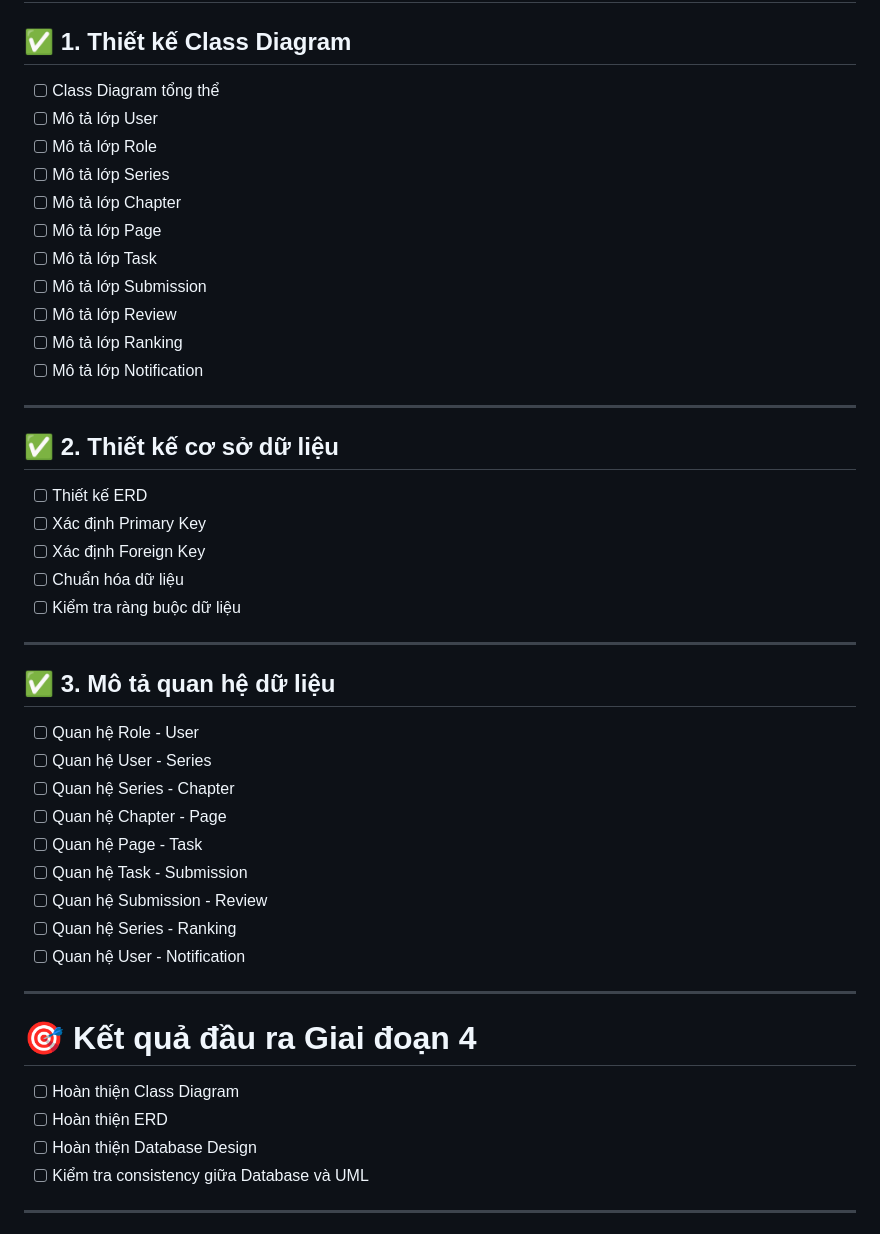
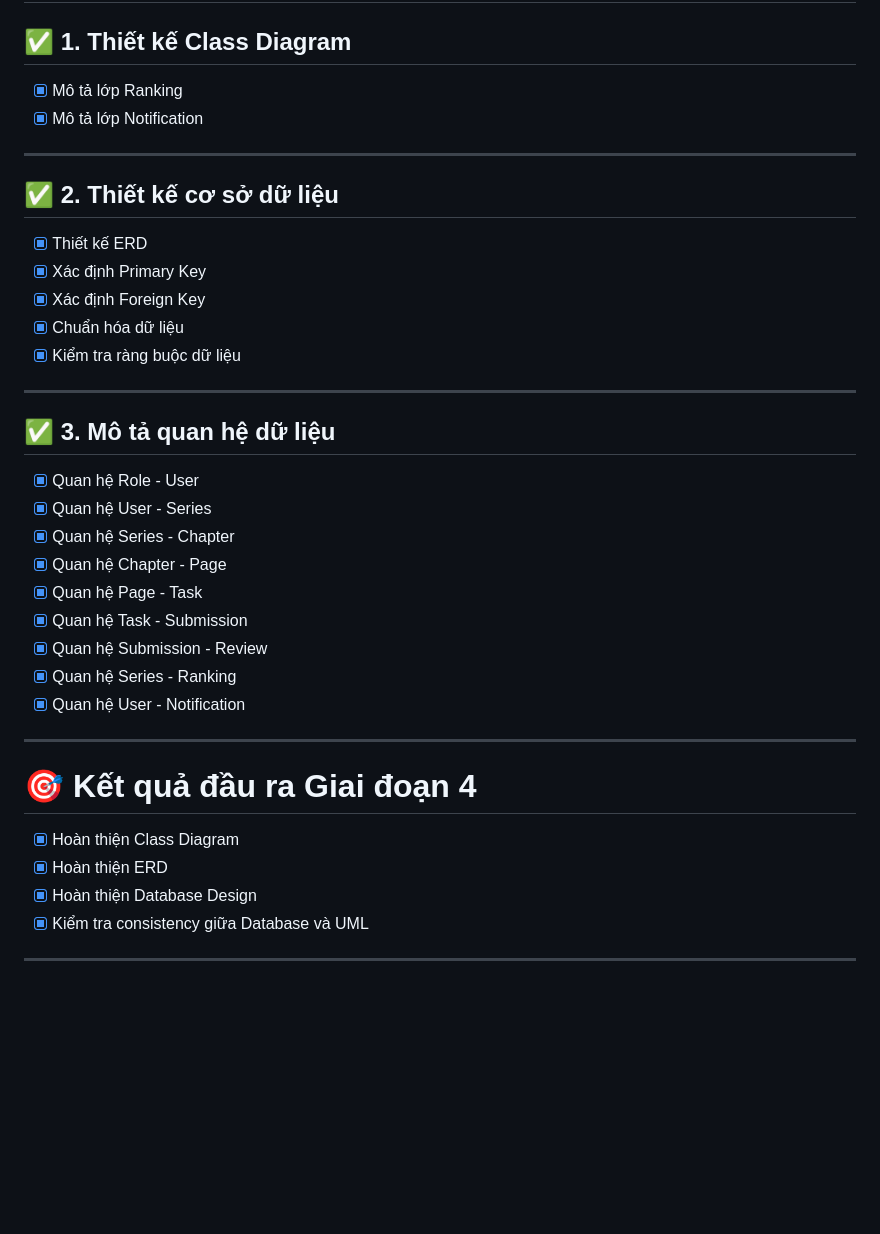
Before and after one commit to trongtan0079/manga-workflow-report, a Markdown page: checklist.md, the part around one of its changes. Drawn GitHub-style; blank space fills up the shorter version.

Commit message:
Cập nhật tiến độ dự án trong PROJECT_PLAN.md và checklist.md

```diff
--- a/checklist.md
+++ b/checklist.md
@@ -198,47 +198,38 @@
 # 📍 Giai đoạn 4: Thiết kế Class Diagram & Cơ sở dữ liệu
 
 ## ✅ 1. Thiết kế Class Diagram
-* [ ] Class Diagram tổng thể
-* [ ] Mô tả lớp User
-* [ ] Mô tả lớp Role
-* [ ] Mô tả lớp Series
-* [ ] Mô tả lớp Chapter
-* [ ] Mô tả lớp Page
-* [ ] Mô tả lớp Task
-* [ ] Mô tả lớp Submission
-* [ ] Mô tả lớp Review
-* [ ] Mô tả lớp Ranking
-* [ ] Mô tả lớp Notification
+* [x] Mô tả lớp Ranking
+* [x] Mô tả lớp Notification
 
 ---
 
 ## ✅ 2. Thiết kế cơ sở dữ liệu
-* [ ] Thiết kế ERD
-* [ ] Xác định Primary Key
-* [ ] Xác định Foreign Key
-* [ ] Chuẩn hóa dữ liệu
-* [ ] Kiểm tra ràng buộc dữ liệu
+* [x] Thiết kế ERD
+* [x] Xác định Primary Key
+* [x] Xác định Foreign Key
+* [x] Chuẩn hóa dữ liệu
+* [x] Kiểm tra ràng buộc dữ liệu
 
 ---
 
 ## ✅ 3. Mô tả quan hệ dữ liệu
-* [ ] Quan hệ Role - User
-* [ ] Quan hệ User - Series
-* [ ] Quan hệ Series - Chapter
-* [ ] Quan hệ Chapter - Page
-* [ ] Quan hệ Page - Task
-* [ ] Quan hệ Task - Submission
-* [ ] Quan hệ Submission - Review
-* [ ] Quan hệ Series - Ranking
-* [ ] Quan hệ User - Notification
+* [x] Quan hệ Role - User
+* [x] Quan hệ User - Series
+* [x] Quan hệ Series - Chapter
+* [x] Quan hệ Chapter - Page
+* [x] Quan hệ Page - Task
+* [x] Quan hệ Task - Submission
+* [x] Quan hệ Submission - Review
+* [x] Quan hệ Series - Ranking
+* [x] Quan hệ User - Notification
 
 ---
 
 # 🎯 Kết quả đầu ra Giai đoạn 4
-* [ ] Hoàn thiện Class Diagram
-* [ ] Hoàn thiện ERD
-* [ ] Hoàn thiện Database Design
-* [ ] Kiểm tra consistency giữa Database và UML
+* [x] Hoàn thiện Class Diagram
+* [x] Hoàn thiện ERD
+* [x] Hoàn thiện Database Design
+* [x] Kiểm tra consistency giữa Database và UML
 
 ---
 
```
Also changed, not shown: other parts of checklist.md (+95 -95 lines), PROJECT_PLAN.md (+27 -27 lines).
